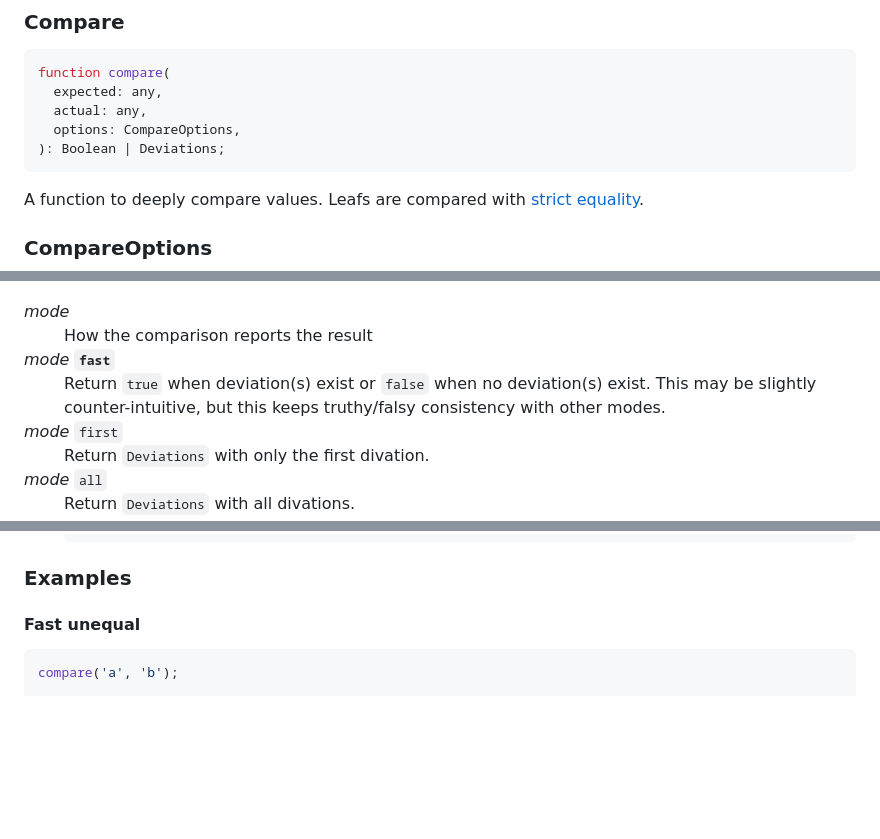
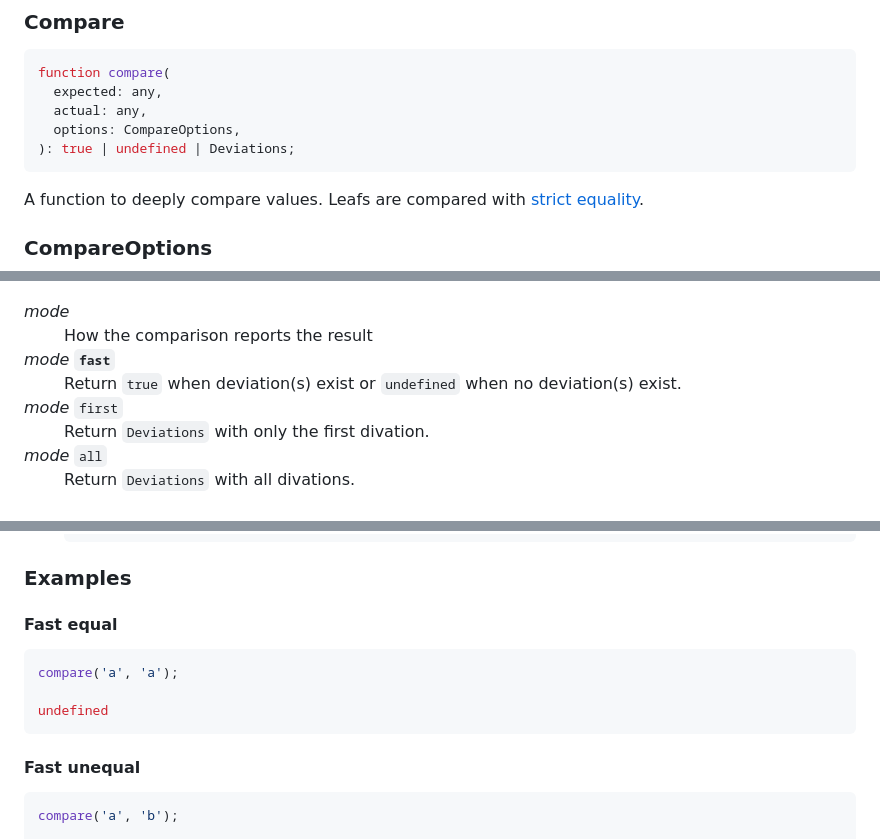
Before and after one commit to JakobJingleheimer/proposal-comparisons, a Markdown page: README.md, 3 parts joined by grey strips. Rendered like a GitHub page; blank space fills up the shorter version.

Commit message:
update return of `compare` to `undefined` on success

````diff
--- a/README.md
+++ b/README.md
@@ -98,7 +98,7 @@ function compare(
   expected: any,
   actual: any,
   options: CompareOptions,
-): Boolean | Deviations;
+): true | undefined | Deviations;
 ```
 
 A function to deeply compare values. Leafs are compared with [strict equality](https://developer.mozilla.org/en-US/docs/Web/JavaScript/Reference/Operators/Strict_equality).
@@ -122,7 +122,7 @@ type CompareOptions = {
   <dd>How the comparison reports the result</dd>
 
   <dt><em>mode</em> <strong aria-label="default value"><code>fast</code></strong><dt>
-  <dd>Return <code>true</code> when deviation(s) exist or <code>false</code> when no deviation(s) exist. This may be slightly counter-intuitive, but this keeps truthy/falsy consistency with other modes.</dd>
+  <dd>Return <code>true</code> when deviation(s) exist or <code>undefined</code> when no deviation(s) exist.</dd>
 
   <dt><em>mode</em> <code>first</code><dt>
   <dd>Return <code>Deviations</code> with only the first divation.</dd>
@@ -209,6 +209,13 @@ An ES6 `Map` of deviation information:
 </dl>
 
 ### Examples
+
+#### Fast equal
+```js
+compare('a', 'a');
+
+undefined
+```
 
 #### Fast unequal
 ```js
````
